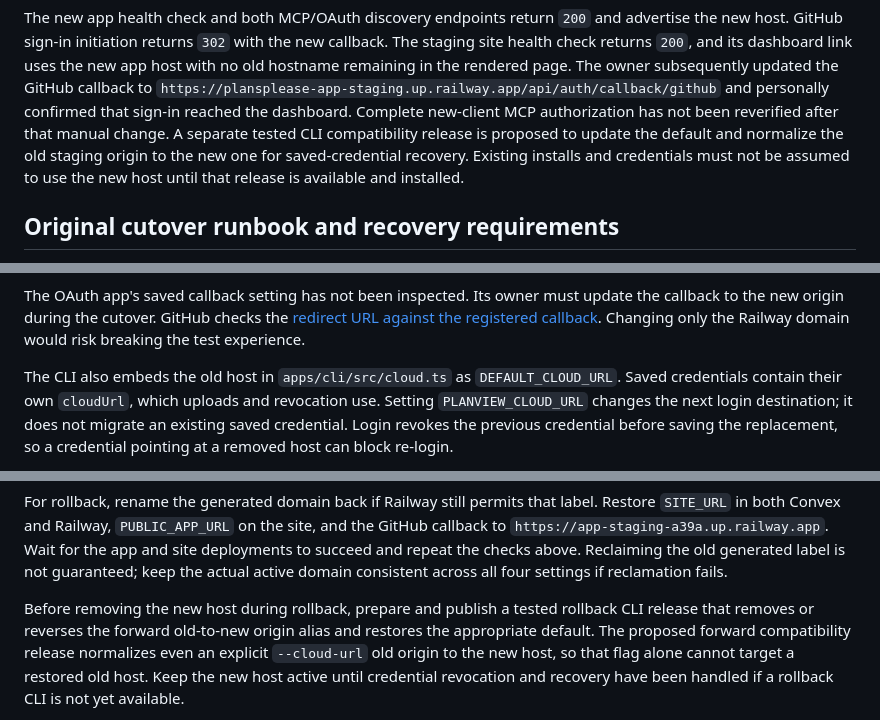
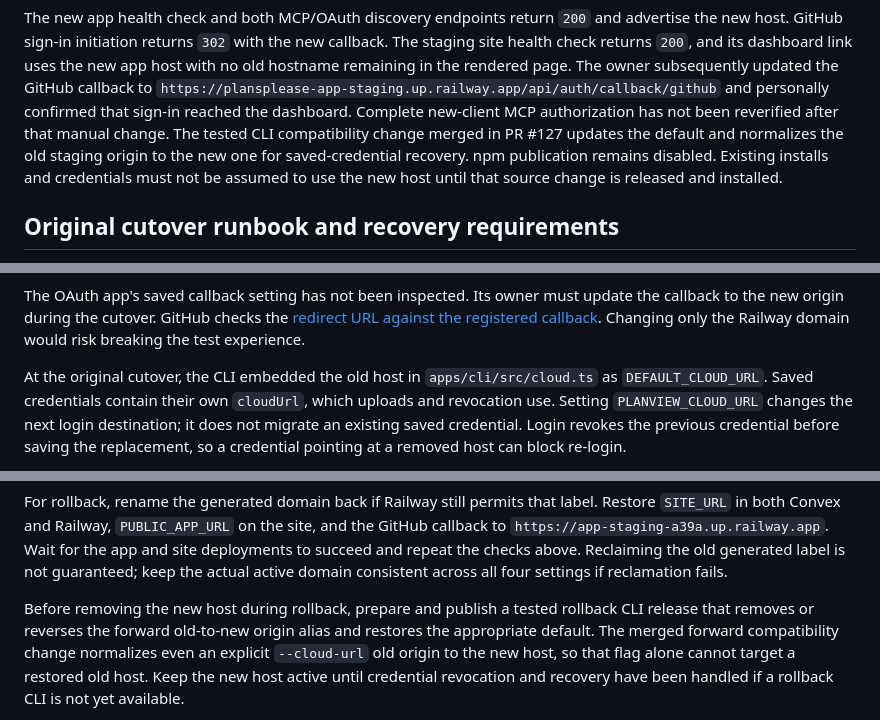
Before and after one commit to abijith-suresh/planview, a Markdown page: docs/proposals/plansplease-environments.md, 3 parts joined by grey strips. Drawn GitHub-style.

Commit message:
docs: distinguish merged CLI compatibility from npm release

```diff
--- a/docs/proposals/plansplease-environments.md
+++ b/docs/proposals/plansplease-environments.md
@@ -59,11 +59,11 @@ uses the new app host with no old hostname remaining in the rendered page.
 The owner subsequently updated the GitHub callback to
 `https://plansplease-app-staging.up.railway.app/api/auth/callback/github` and
 personally confirmed that sign-in reached the dashboard. Complete new-client MCP
-authorization has not been reverified after that manual change. A separate tested CLI
-compatibility release is proposed to update the default and normalize the old
-staging origin to the new one for saved-credential recovery. Existing installs
-and credentials must not be assumed to use the new host until that release is
-available and installed.
+authorization has not been reverified after that manual change. The tested CLI
+compatibility change merged in PR #127 updates the default and normalizes the old
+staging origin to the new one for saved-credential recovery. npm publication
+remains disabled. Existing installs and credentials must not be assumed to use
+the new host until that source change is released and installed.
 
 ## Original cutover runbook and recovery requirements
 
@@ -89,7 +89,8 @@ update the callback to the new origin during the cutover. GitHub checks the
 [redirect URL against the registered callback](https://docs.github.com/en/apps/oauth-apps/building-oauth-apps/authorizing-oauth-apps#redirect-urls).
 Changing only the Railway domain would risk breaking the test experience.
 
-The CLI also embeds the old host in `apps/cli/src/cloud.ts` as `DEFAULT_CLOUD_URL`.
+At the original cutover, the CLI embedded the old host in
+`apps/cli/src/cloud.ts` as `DEFAULT_CLOUD_URL`.
 Saved credentials contain their own `cloudUrl`, which uploads and revocation use.
 Setting `PLANVIEW_CLOUD_URL` changes the next login destination; it does not migrate
 an existing saved credential. Login revokes the previous credential before saving
@@ -219,7 +220,7 @@ across all four settings if reclamation fails.
 
 Before removing the new host during rollback, prepare and publish a tested
 rollback CLI release that removes or reverses the forward old-to-new origin alias
-and restores the appropriate default. The proposed forward compatibility release
+and restores the appropriate default. The merged forward compatibility change
 normalizes even an explicit `--cloud-url` old origin to the new host, so that flag
 alone cannot target a restored old host. Keep the new host active until credential
 revocation and recovery have been handled if a rollback CLI is not yet available.
```
